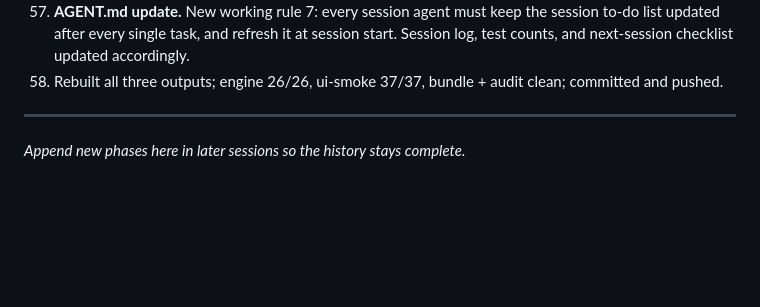
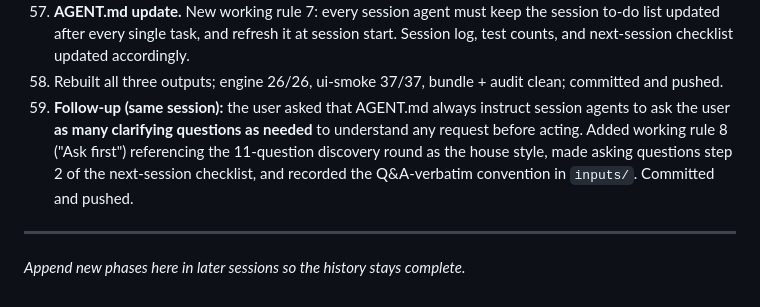
Before and after one commit to ahrar-m/Node-Based-Calculator, a Markdown page: inputs/agent-journey.md, the part around the change. Rendered like a GitHub page; blank space fills up the shorter version.

```diff
--- a/inputs/agent-journey.md
+++ b/inputs/agent-journey.md
@@ -180,6 +180,11 @@ verified app. Numbered phases, each with what was done and why it mattered.
     test counts, and next-session checklist updated accordingly.
 58. Rebuilt all three outputs; engine 26/26, ui-smoke 37/37, bundle + audit clean; committed
     and pushed.
+59. **Follow-up (same session):** the user asked that AGENT.md always instruct session agents
+    to ask the user **as many clarifying questions as needed** to understand any request before
+    acting. Added working rule 8 ("Ask first") referencing the 11-question discovery round as
+    the house style, made asking questions step 2 of the next-session checklist, and recorded
+    the Q&A-verbatim convention in `inputs/`. Committed and pushed.
 
 ---
 *Append new phases here in later sessions so the history stays complete.*
```
Also changed, not shown: AGENT.md (+21 -6 lines).
